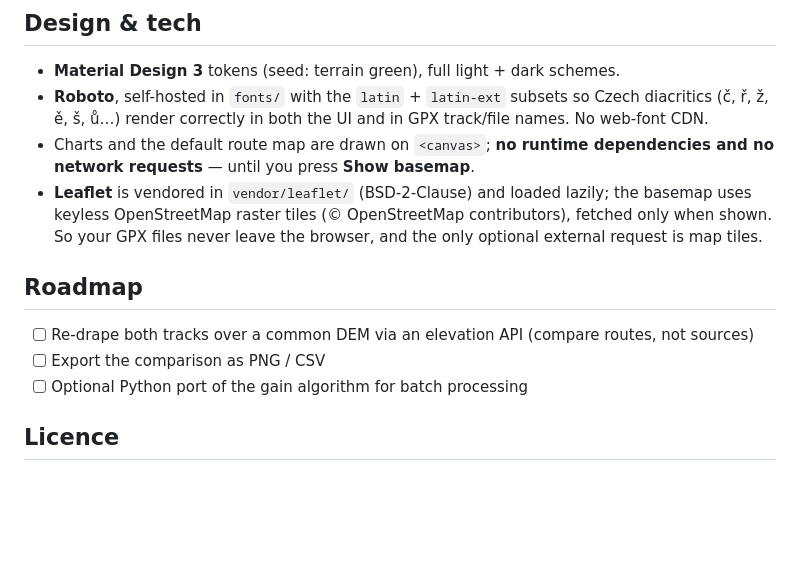
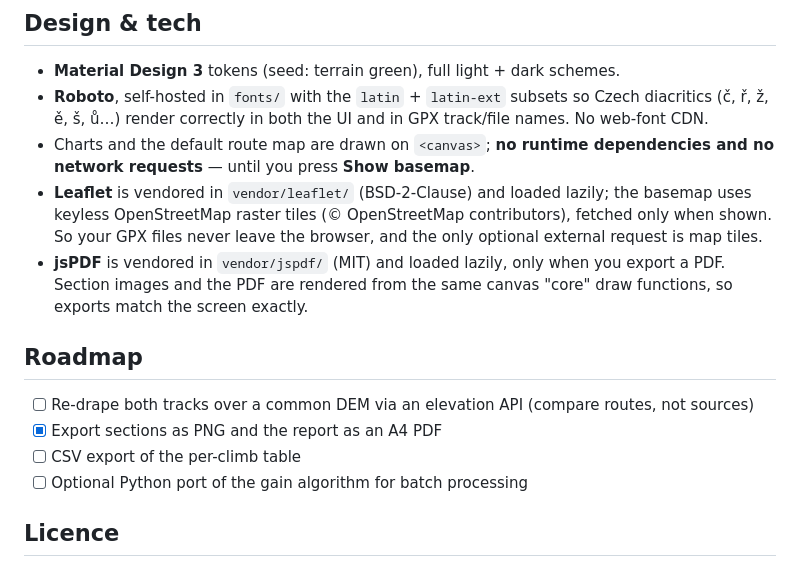
Before and after one commit to janmohyla/gpx-analyzer, a Markdown page: README.md, the part around one of its changes. Rendered like a GitHub page; blank space fills up the shorter version.

```diff
--- a/README.md
+++ b/README.md
@@ -82,11 +87,15 @@ python3 -m http.server 8000   # then visit http://localhost:8000
 - **Leaflet** is vendored in `vendor/leaflet/` (BSD-2-Clause) and loaded lazily; the basemap uses
   keyless OpenStreetMap raster tiles (© OpenStreetMap contributors), fetched only when shown. So
   your GPX files never leave the browser, and the only optional external request is map tiles.
+- **jsPDF** is vendored in `vendor/jspdf/` (MIT) and loaded lazily, only when you export a PDF.
+  Section images and the PDF are rendered from the same canvas "core" draw functions, so exports
+  match the screen exactly.
 
 ## Roadmap
 
 - [ ] Re-drape both tracks over a common DEM via an elevation API (compare routes, not sources)
-- [ ] Export the comparison as PNG / CSV
+- [x] Export sections as PNG and the report as an A4 PDF
+- [ ] CSV export of the per-climb table
 - [ ] Optional Python port of the gain algorithm for batch processing
 
 ## Licence
```
Also changed, not shown: other parts of README.md (+5 -0 lines), docs/screenshot-cs-imperial.png, docs/screenshot-dark.png, docs/screenshot.png, 3 other files.
